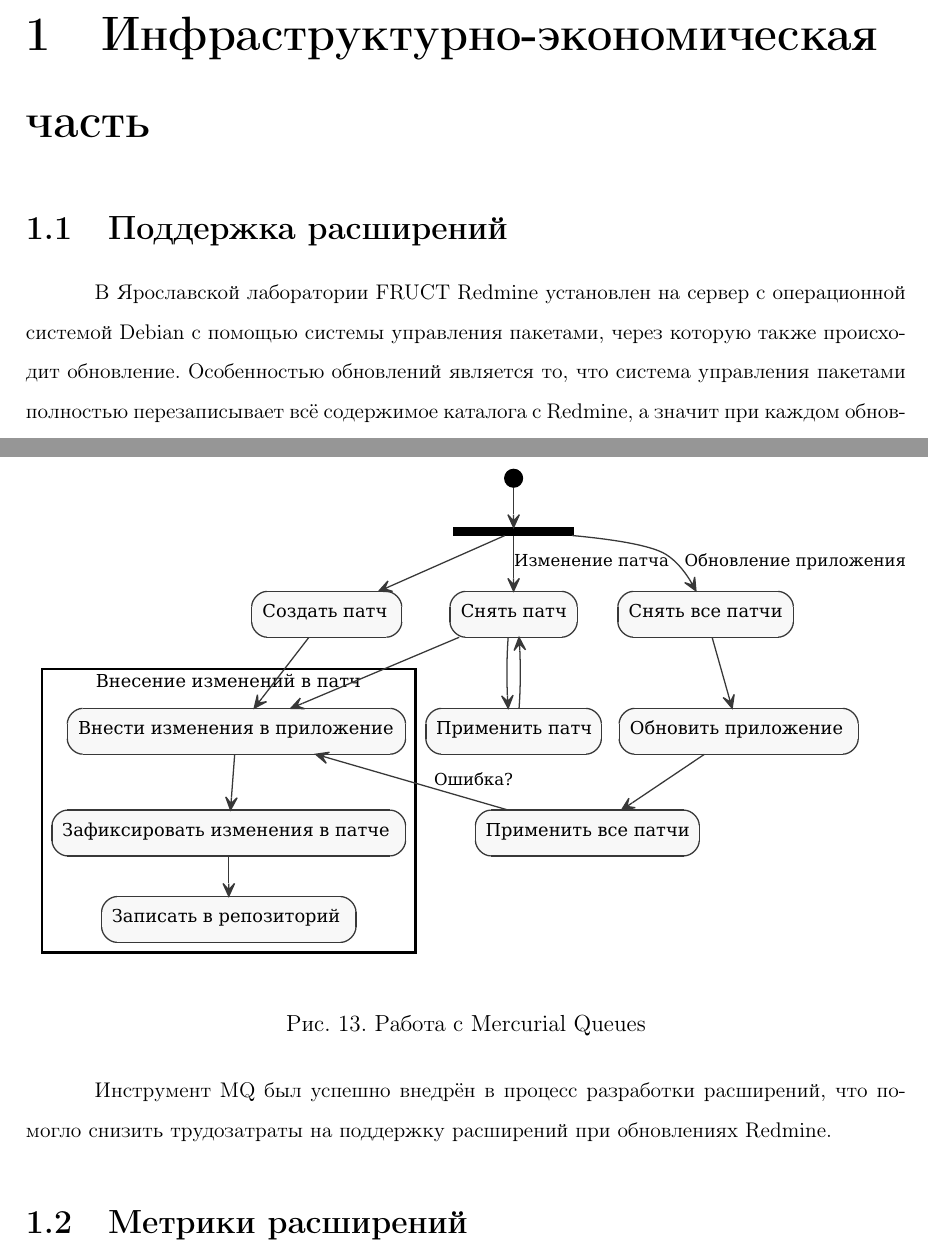
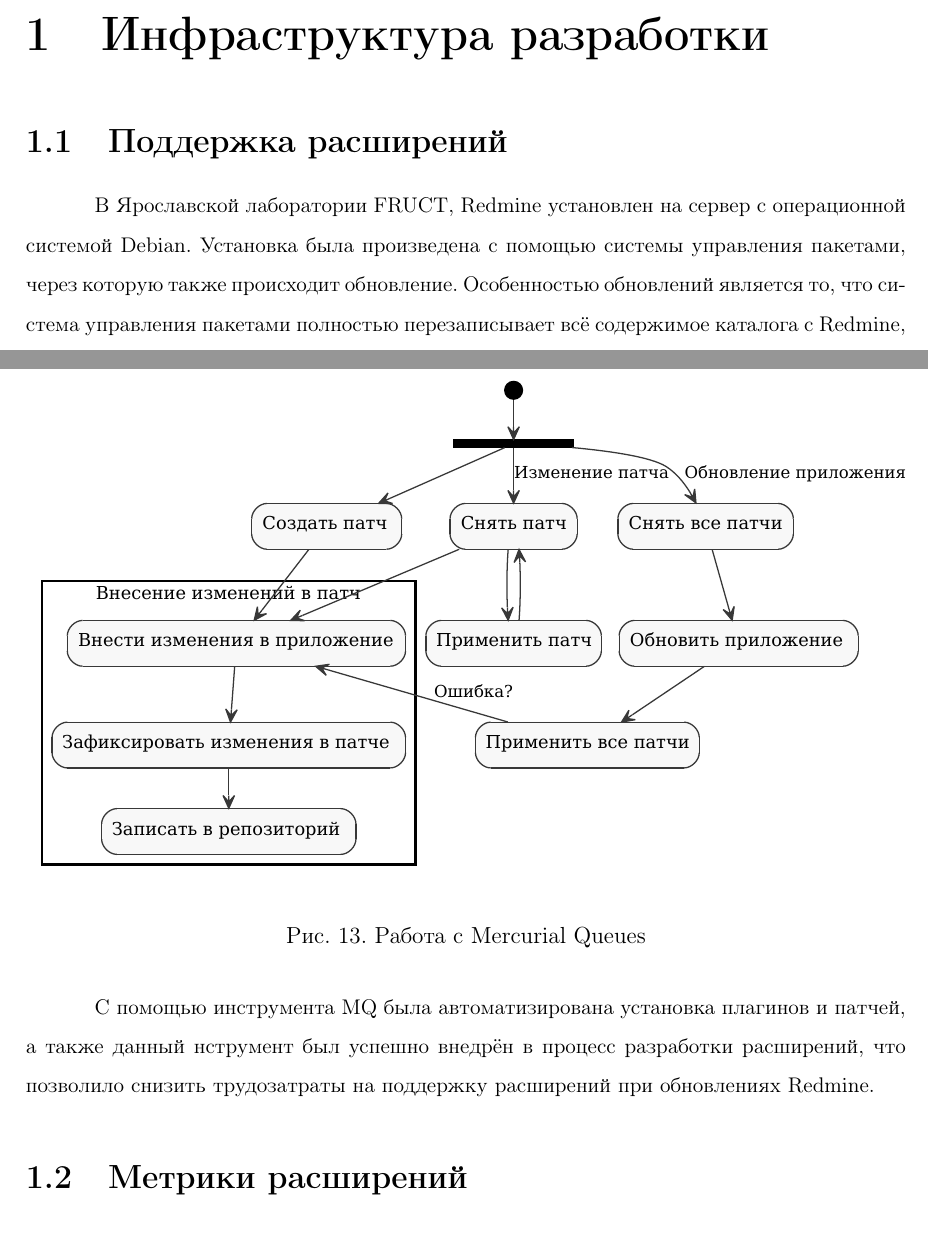
Before and after one commit to f0y/university-papers, a LaTeX thesis (diploma.tex, which reads chapter3.tex): two parts of pages 40 and 43 of 47, joined at a grey line, cut at the place of the change. Compiled offline with pdfLaTeX.

Commit message:
Поправки в 3 главу

```diff
--- a/chapter3.tex
+++ b/chapter3.tex
@@ -1,7 +1,7 @@
-\chapter{Инфраструктурно-экономическая часть}
+\chapter{Инфраструктура разработки}
 \section{Поддержка расширений}
-В Ярославской лаборатории FRUCT Redmine установлен на сервер c операционной
-системой Debian с помощью системы управления пакетами, через которую также
-происходит обновление. Особенностью обновлений является то, что система
-управления пакетами полностью перезаписывает всё содержимое каталога с Redmine,
-а значит при каждом обновлении необходимо заново устанавливать все расширения.
+В Ярославской лаборатории FRUCT, Redmine установлен на сервер c операционной
+системой Debian. Установка была произведена с помощью системы управления
+пакетами, через которую также происходит обновление. Особенностью обновлений
+является то, что система управления пакетами полностью перезаписывает всё
+содержимое каталога с Redmine, а значит при каждом обновлении необходимо заново
@@ -89,5 +88,7 @@ qcommit}, чтобы зафиксировать изменения.
-Инструмент MQ был успешно внедрён в процесс разработки расширений, что помогло
-снизить трудозатраты на поддержку расширений при обновлениях Redmine.
+С помощью инструмента MQ была автоматизирована установка плагинов и патчей, а
+также данный нструмент был успешно внедрён в процесс разработки расширений,
+что позволило снизить трудозатраты на поддержку расширений при обновлениях
+Redmine.
 
 \section{Метрики расширений}
 \section{Отчёт по возврату наработок сообществу}
```
Also changed, not shown: chapter3.tex (33 more changed lines).
